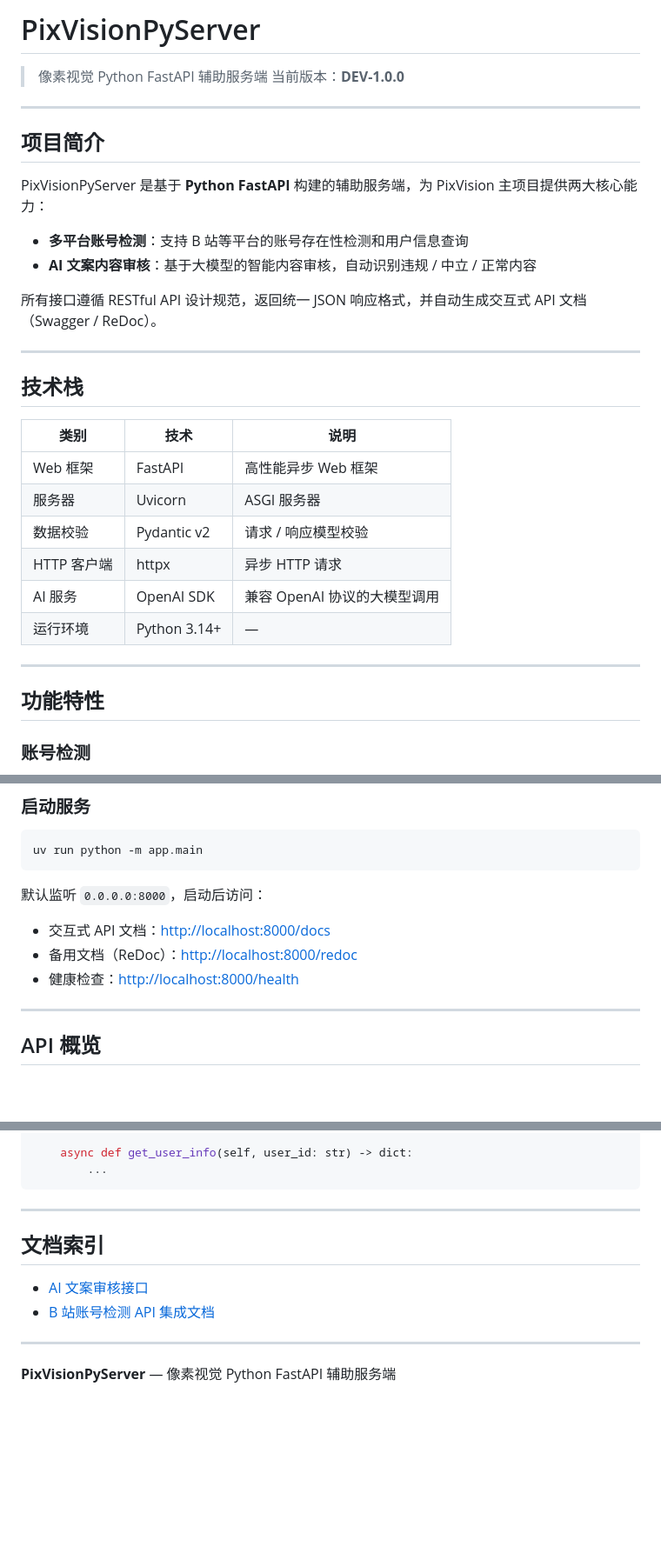
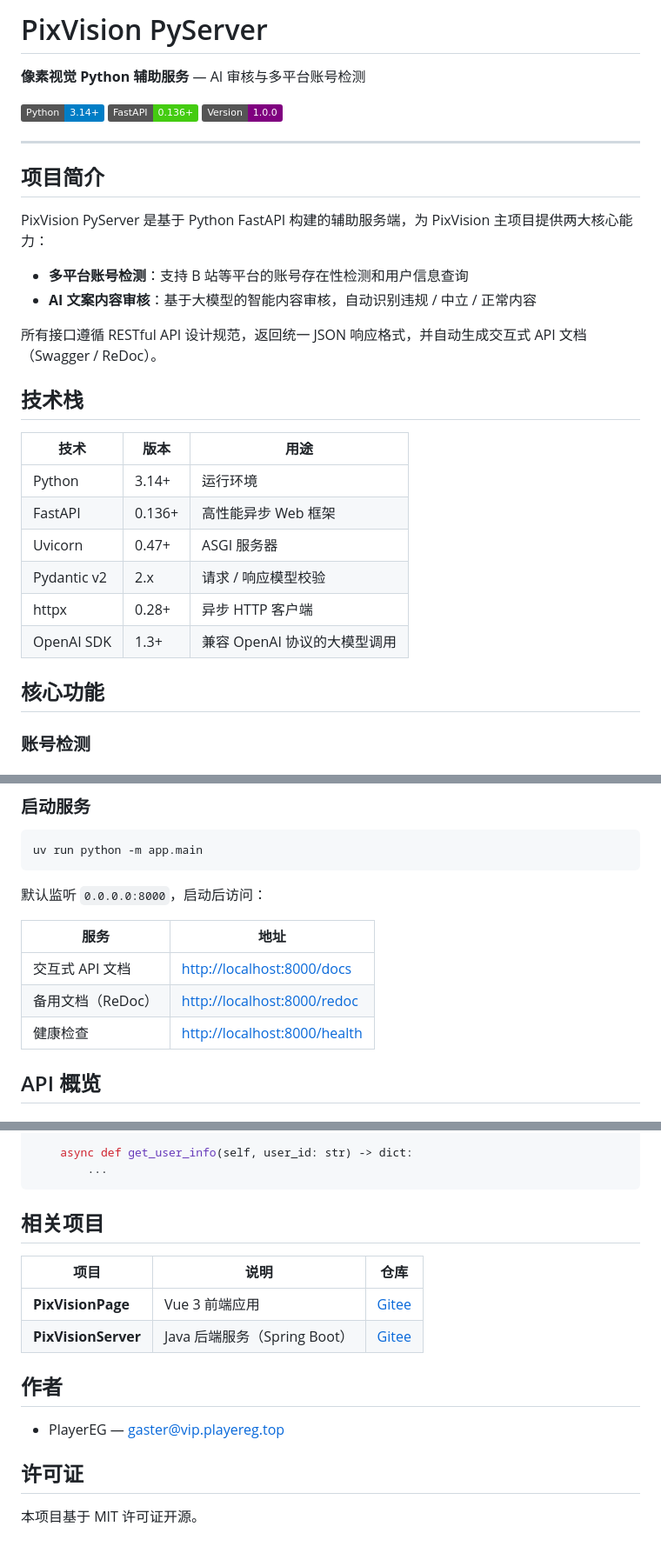
Before and after one commit to Abyss-PlayerEG/PixVisionPyServer, a Markdown page: README.md, 3 parts joined by grey strips. Shown at 87% size. Rendered like a GitHub page; badges without logos; blank space fills up the shorter version.

````diff
--- a/README.md
+++ b/README.md
@@ -1,35 +1,34 @@
-# PixVisionPyServer
+# PixVision PyServer
 
-> 像素视觉 Python FastAPI 辅助服务端
-当前版本：**DEV-1.0.0**
+**像素视觉 Python 辅助服务** — AI 审核与多平台账号检测
+
+[![Python](https://img.shields.io/badge/Python-3.14+-blue)](https://www.python.org/)
+[![FastAPI](https://img.shields.io/badge/FastAPI-0.136+-brightgreen)](https://fastapi.tiangolo.com/)
+[![Version](https://img.shields.io/badge/Version-1.0.0-purple)]()
 
 ---
 
 ## 项目简介
 
-PixVisionPyServer 是基于 **Python FastAPI** 构建的辅助服务端，为 PixVision 主项目提供两大核心能力：
+PixVision PyServer 是基于 Python FastAPI 构建的辅助服务端，为 PixVision 主项目提供两大核心能力：
 
 - **多平台账号检测**：支持 B 站等平台的账号存在性检测和用户信息查询
 - **AI 文案内容审核**：基于大模型的智能内容审核，自动识别违规 / 中立 / 正常内容
 
 所有接口遵循 RESTful API 设计规范，返回统一 JSON 响应格式，并自动生成交互式 API 文档（Swagger / ReDoc）。
 
----
-
 ## 技术栈
 
-| 类别 | 技术 | 说明 |
+| 技术 | 版本 | 用途 |
 |------|------|------|
-| Web 框架 | FastAPI | 高性能异步 Web 框架 |
-| 服务器 | Uvicorn | ASGI 服务器 |
-| 数据校验 | Pydantic v2 | 请求 / 响应模型校验 |
-| HTTP 客户端 | httpx | 异步 HTTP 请求 |
-| AI 服务 | OpenAI SDK | 兼容 OpenAI 协议的大模型调用 |
-| 运行环境 | Python 3.14+ | — |
+| Python | 3.14+ | 运行环境 |
+| FastAPI | 0.136+ | 高性能异步 Web 框架 |
+| Uvicorn | 0.47+ | ASGI 服务器 |
+| Pydantic v2 | 2.x | 请求 / 响应模型校验 |
+| httpx | 0.28+ | 异步 HTTP 客户端 |
+| OpenAI SDK | 1.3+ | 兼容 OpenAI 协议的大模型调用 |
 
----
-
-## 功能特性
+## 核心功能
 
 ### 账号检测
 
@@ -98,11 +95,11 @@ uv run python -m app.main
 
 默认监听 `0.0.0.0:8000`，启动后访问：
 
-- 交互式 API 文档：[http://localhost:8000/docs](http://localhost:8000/docs)
-- 备用文档（ReDoc）：[http://localhost:8000/redoc](http://localhost:8000/redoc)
-- 健康检查：[http://localhost:8000/health](http://localhost:8000/health)
-
----
+| 服务 | 地址 |
+|------|------|
+| 交互式 API 文档 | [http://localhost:8000/docs](http://localhost:8000/docs) |
+| 备用文档（ReDoc） | [http://localhost:8000/redoc](http://localhost:8000/redoc) |
+| 健康检查 | [http://localhost:8000/health](http://localhost:8000/health) |
 
 ## API 概览
 
@@ -247,13 +194,17 @@ class NewPlatformService(BaseService):
         ...
 ```
 
----
+## 相关项目
 
-## 文档索引
+| 项目 | 说明 | 仓库 |
+|------|------|------|
+| **PixVisionPage** | Vue 3 前端应用 | [Gitee](https://gitee.com/endergaster_geek/PixVisionPage) |
+| **PixVisionServer** | Java 后端服务（Spring Boot） | [Gitee](https://gitee.com/endergaster_geek/PixVisionServer) |
 
-- [AI 文案审核接口](doc/AI文案审核接口.md)
-- [B 站账号检测 API 集成文档](doc/B站账号检测%20API%20集成文档.md)
+## 作者
 
----
+- PlayerEG — gaster@vip.playereg.top
 
-**PixVisionPyServer** — 像素视觉 Python FastAPI 辅助服务端
+## 许可证
+
+本项目基于 MIT 许可证开源。
````
Also changed, not shown: other parts of README.md (+6 -58 lines).
